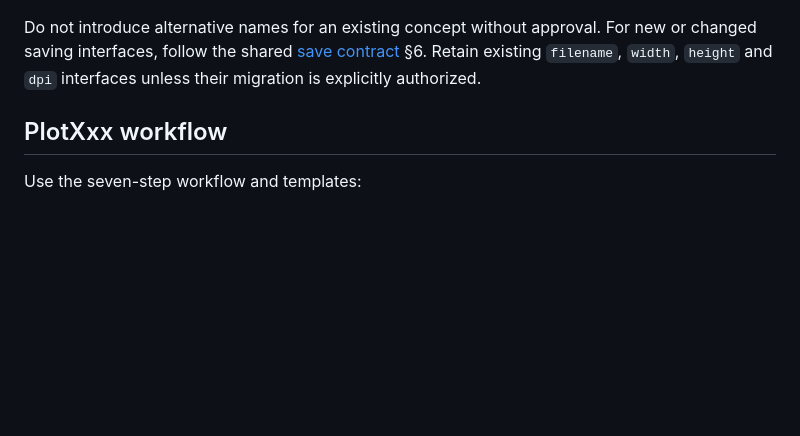
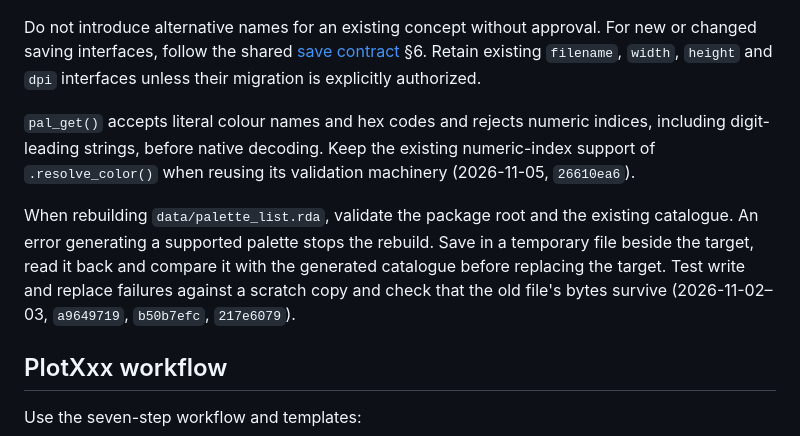
Before and after one commit to HUI950319/UtilsR, a Markdown page: AGENTS.md, the part around the change. GitHub-like rendering; blank space fills up the shorter version.

Commit message:
Document palette validation and rebuild safeguards

```diff
--- a/AGENTS.md
+++ b/AGENTS.md
@@ -50,6 +50,18 @@ Do not introduce alternative names for an existing concept without approval.
 For new or changed saving interfaces, follow the shared
 [save contract](../r-function-dev.md) §6. Retain existing `filename`, `width`,
 `height` and `dpi` interfaces unless their migration is explicitly authorized.
+
+`pal_get()` accepts literal colour names and hex codes and rejects numeric
+indices, including digit-leading strings, before native decoding. Keep the
+existing numeric-index support of `.resolve_color()` when reusing its
+validation machinery (2026-11-05, `26610ea6`).
+
+When rebuilding `data/palette_list.rda`, validate the package root and the
+existing catalogue. An error generating a supported palette stops the rebuild.
+Save in a temporary file beside the target, read it back and compare it with the
+generated catalogue before replacing the target. Test write and replace failures
+against a scratch copy and check that the old file's bytes survive (2026-11-02–03,
+`a9649719`, `b50b7efc`, `217e6079`).
 
 ## PlotXxx workflow
 
```
